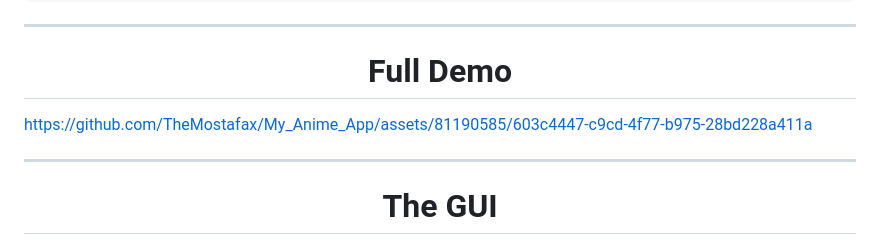
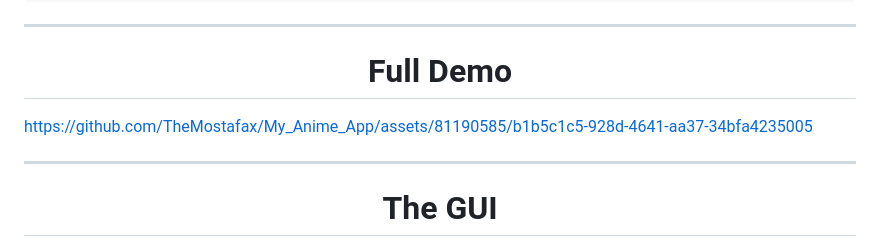
Before and after one commit to TheMostafax/My_Anime_App, a Markdown page: README.md, the part around the change. GitHub-like rendering.

```diff
--- a/README.md
+++ b/README.md
@@ -74,12 +74,20 @@ Overall, My Anime App provides a comprehensive and user-friendly experience for
 <hr>
 
 <h1 align="center">Full Demo</h1>
+<p align="center">
+
+
+
+https://github.com/TheMostafax/My_Anime_App/assets/81190585/b1b5c1c5-928d-4641-aa37-34bfa4235005
 
 
 
 
+</p>
 
-https://github.com/TheMostafax/My_Anime_App/assets/81190585/603c4447-c9cd-4f77-b975-28bd228a411a
+
+
+
 
 
 
```
